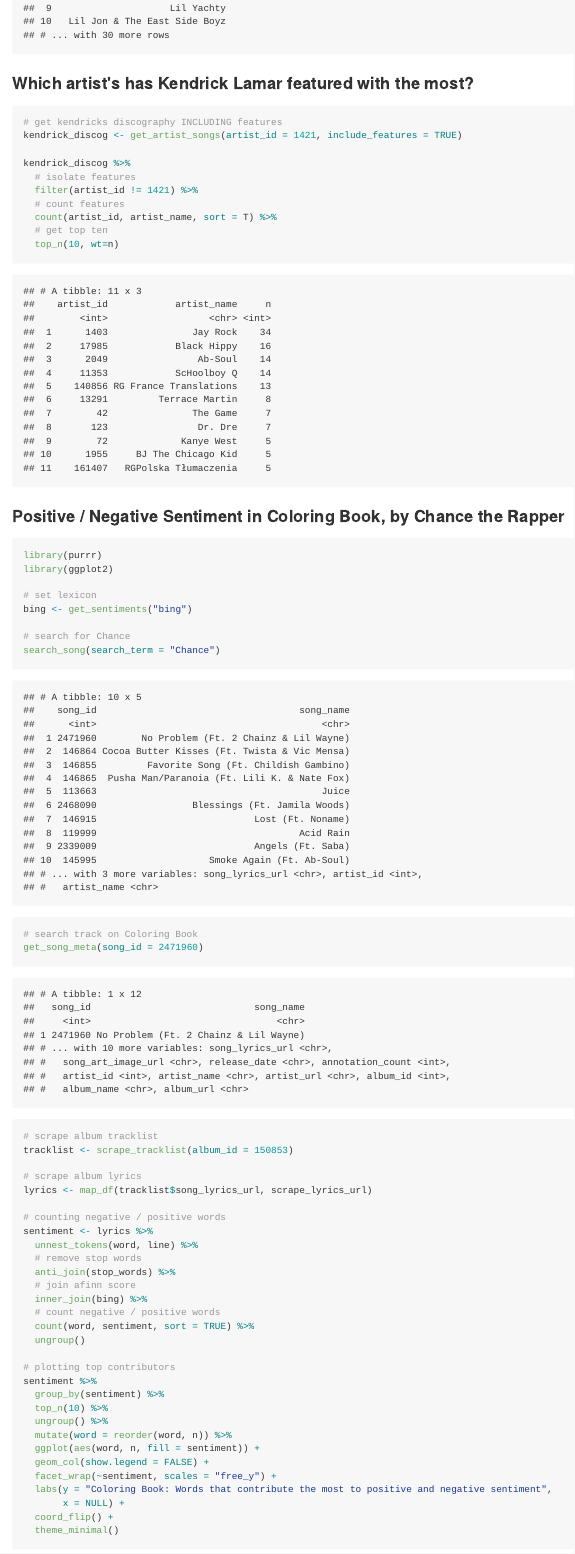
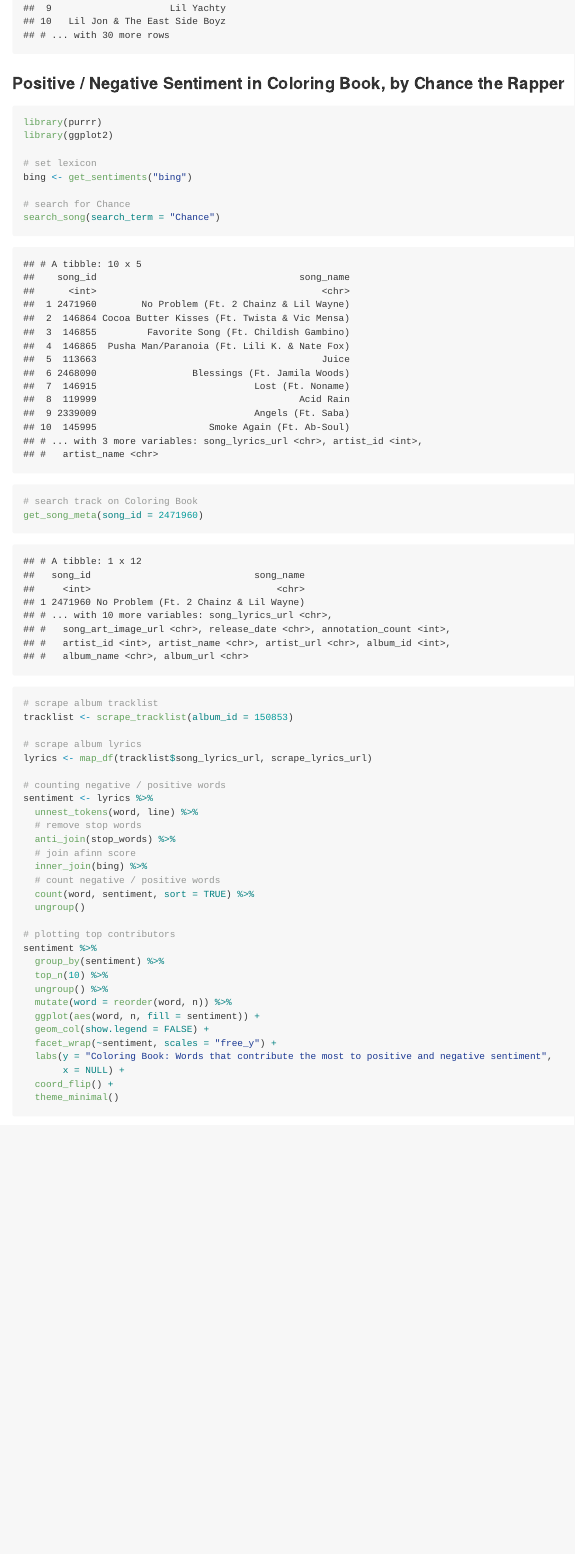
Before and after one commit to ewenme/geniusr, an R Markdown document (README.Rmd): the page in a window 1100 px wide, from 1720 px down. The pictures show the output file README.md that the author committed with the source, drawn offline in the style of GitHub; badge pictures from the web are left out.

Commit message:
readme update

````diff
--- a/README.Rmd
+++ b/README.Rmd
@@ -65,22 +65,6 @@
 
 ```
 
-### Which artist's has Kendrick Lamar featured with the most?
-
-```{r kendrick_features}
-# get kendricks discography INCLUDING features
-kendrick_discog <- get_artist_songs(artist_id = 1421, include_features = TRUE)
-
-kendrick_discog %>%
-  # isolate features
-  filter(artist_id != 1421) %>%
-  # count features
-  count(artist_id, artist_name, sort = T) %>%
-  # get top ten
-  top_n(10, wt=n)
-
-```
-
 ### Positive / Negative Sentiment in Coloring Book, by Chance the Rapper
 
 ```{r coloring_sentiment}
````
Also changed, not shown: README.md.
